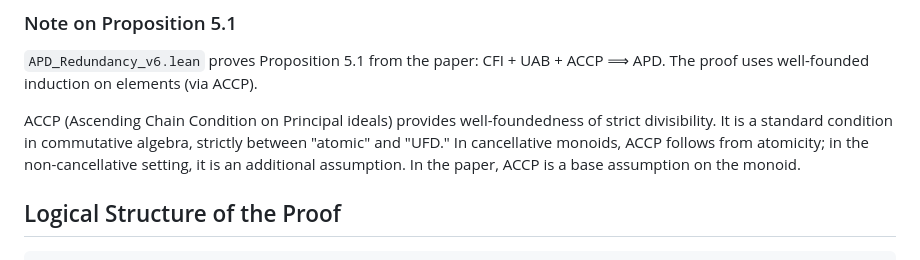
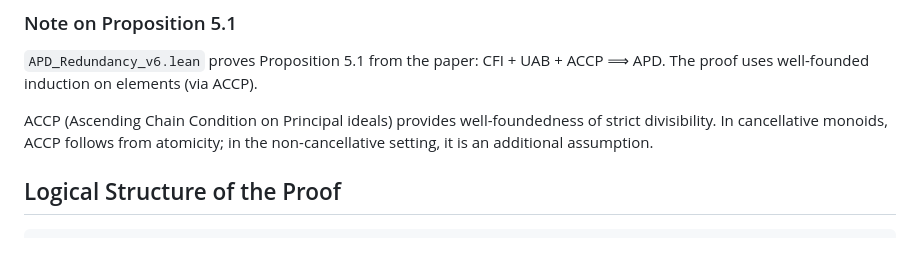
Before and after one commit to eduardo-zambrano/factorial-monoids-lean, a Markdown page: README.md, the part around the change. Drawn GitHub-style.

Commit message:
Trim ACCP note in Prop 5.1 section
Co-Authored-By: Claude Opus 4.6 <noreply@anthropic.com>

```diff
--- a/README.md
+++ b/README.md
@@ -101,7 +101,7 @@ This establishes the explicit counting formula F_k(m) = prod_p C(v_p(m)+k-1, k-1
 
 `APD_Redundancy_v6.lean` proves Proposition 5.1 from the paper: CFI + UAB + ACCP ⟹ APD. The proof uses well-founded induction on elements (via ACCP).
 
-ACCP (Ascending Chain Condition on Principal ideals) provides well-foundedness of strict divisibility. It is a standard condition in commutative algebra, strictly between "atomic" and "UFD." In cancellative monoids, ACCP follows from atomicity; in the non-cancellative setting, it is an additional assumption. In the paper, ACCP is a base assumption on the monoid.
+ACCP (Ascending Chain Condition on Principal ideals) provides well-foundedness of strict divisibility. In cancellative monoids, ACCP follows from atomicity; in the non-cancellative setting, it is an additional assumption.
 
 ## Logical Structure of the Proof
 
```
